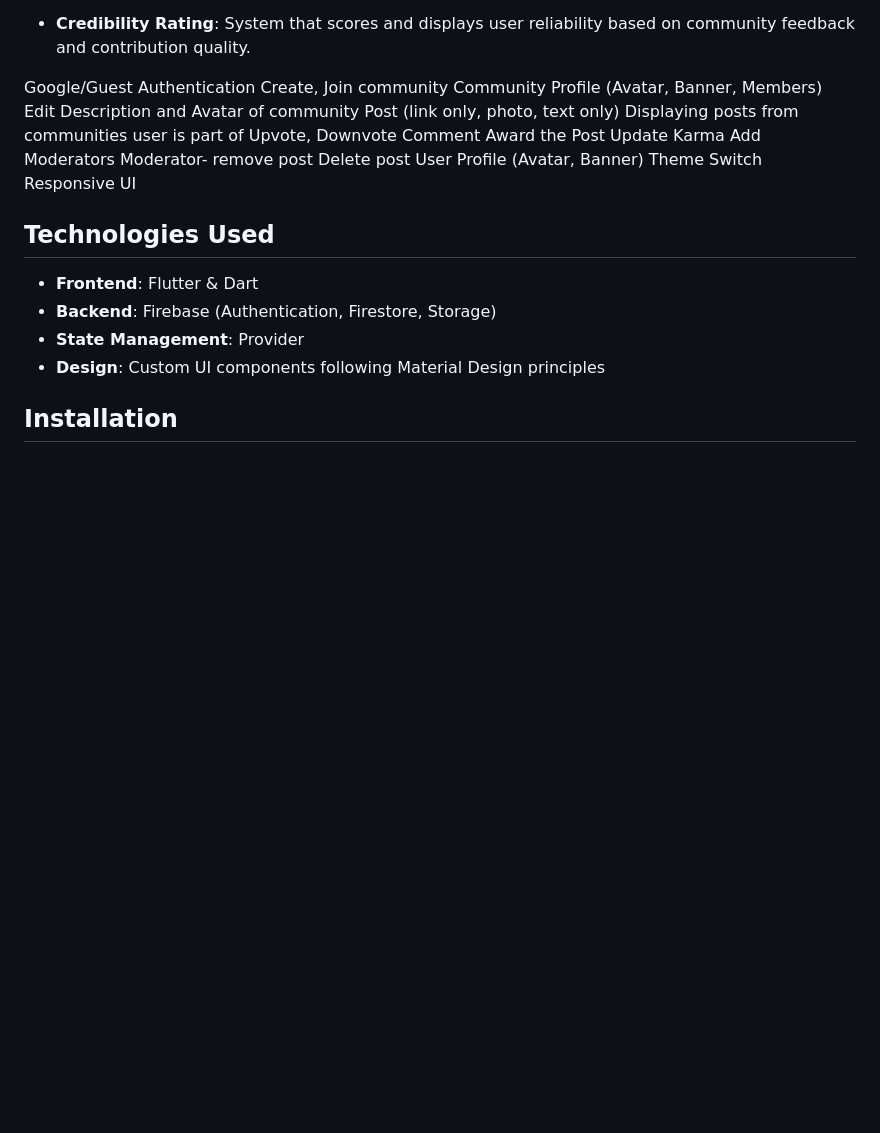
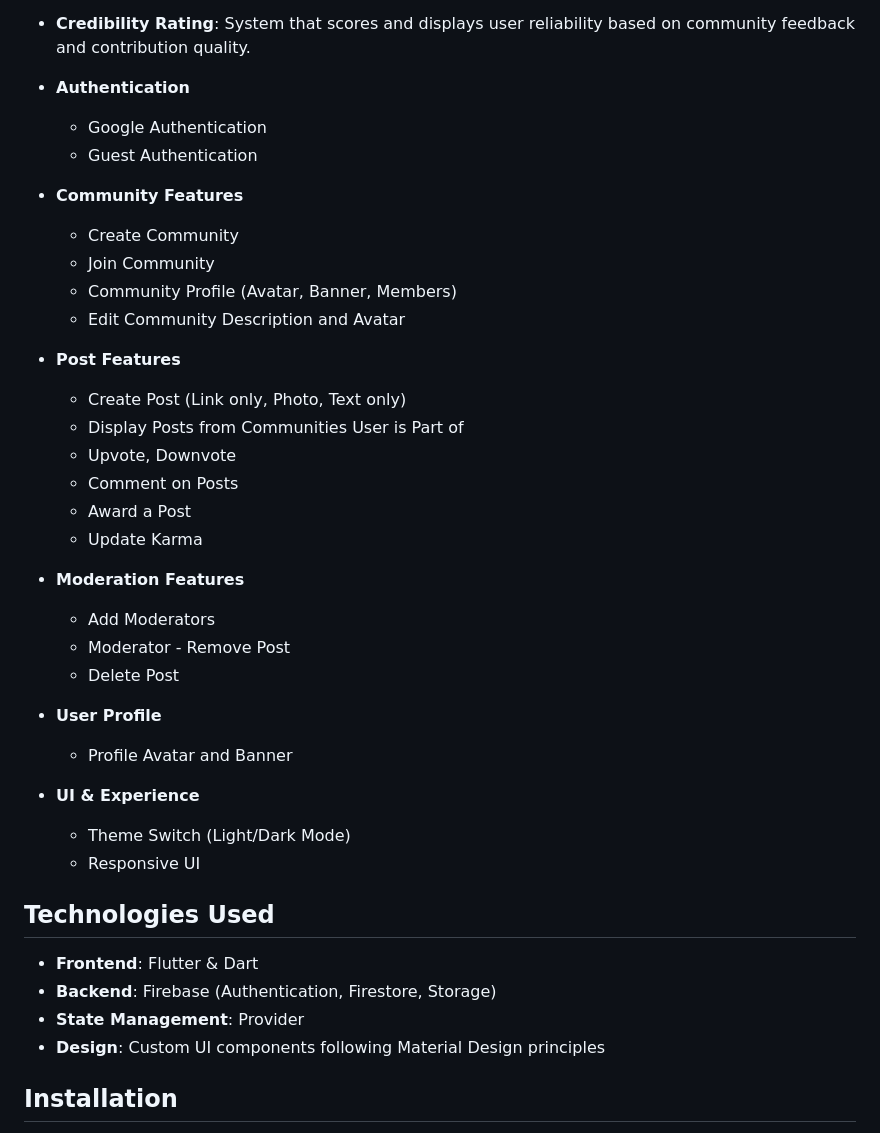
Before and after one commit to Bereketbabi/tenadam-health-social-platform-with-flutter, a Markdown page: README.md, the part around the change. Drawn GitHub-style; blank space fills up the shorter version.

```diff
--- a/README.md
+++ b/README.md
@@ -28,23 +28,35 @@ Tenadam is a health-focused social platform designed specifically for Ethiopian
 - **Credibility Rating**: System that scores and displays user reliability based on community feedback and contribution quality.
 
 
-Google/Guest Authentication
-Create, Join community
-Community Profile (Avatar, Banner, Members)
-Edit Description and Avatar of community
-Post (link only, photo, text only)
-Displaying posts from communities user is part of
-Upvote, Downvote
-Comment
-Award the Post
-Update Karma
-Add Moderators
-Moderator- remove post
-Delete post
-User Profile (Avatar, Banner)
-Theme Switch
-Responsive UI
+- **Authentication**
+  - Google Authentication
+  - Guest Authentication
 
+- **Community Features**
+  - Create Community
+  - Join Community
+  - Community Profile (Avatar, Banner, Members)
+  - Edit Community Description and Avatar
+
+- **Post Features**
+  - Create Post (Link only, Photo, Text only)
+  - Display Posts from Communities User is Part of
+  - Upvote, Downvote
+  - Comment on Posts
+  - Award a Post
+  - Update Karma
+
+- **Moderation Features**
+  - Add Moderators
+  - Moderator - Remove Post
+  - Delete Post
+
+- **User Profile**
+  - Profile Avatar and Banner
+
+- **UI & Experience**
+  - Theme Switch (Light/Dark Mode)
+  - Responsive UI
 
 ## Technologies Used
 - **Frontend**: Flutter & Dart
```
